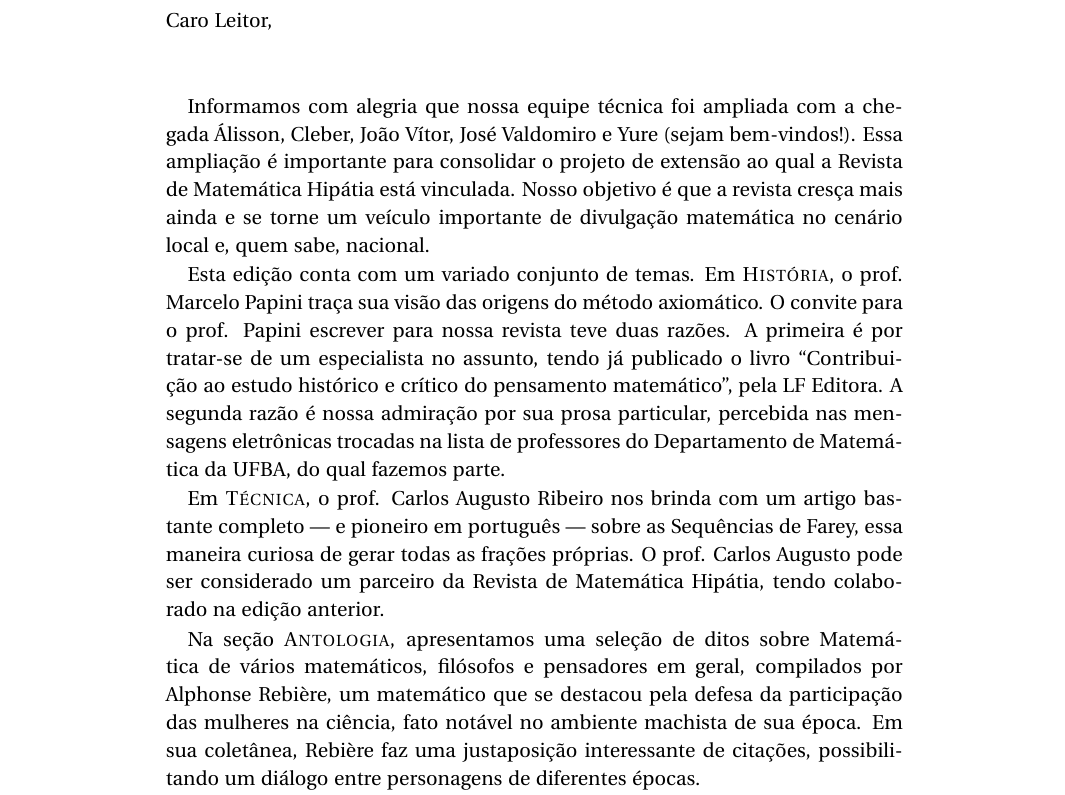
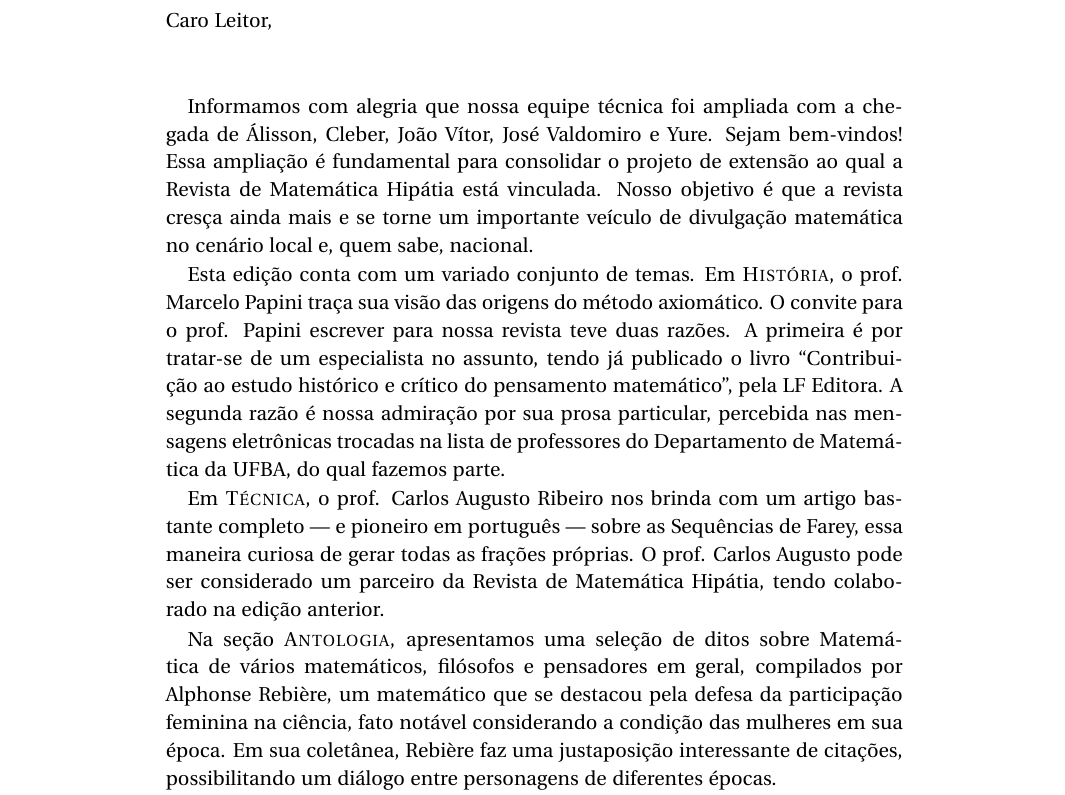
Before and after one commit to revistahipatia/vol02num01, a LaTeX document (epistola/epistola.tex): part of page 1 of 2, cut so that both start at the same text. Compiled offline with XeLaTeX.

Commit message:
Correção Epístola

```diff
--- a/epistola/epistola.tex
+++ b/epistola/epistola.tex
@@ -15,9 +15,7 @@
 \vspace{1cm}
 
 
-Informamos com alegria que nossa equipe técnica foi ampliada com a chegada Álisson, Cleber, João Vítor, José Valdomiro e Yure (sejam bem-vindos!). Essa ampliação é importante para consolidar o projeto de extensão ao qual a Revista de Matemática Hipátia está vinculada. Nosso
-objetivo é que a revista cresça mais ainda e se torne um veículo importante
-de divulgação matemática no cenário local e, quem sabe, nacional.
+Informamos com alegria que nossa equipe técnica foi ampliada com a chegada de Álisson, Cleber, João Vítor, José Valdomiro e Yure. Sejam bem-vindos! Essa ampliação é fundamental para consolidar o projeto de extensão ao qual a Revista de Matemática Hipátia está vinculada. Nosso objetivo é que a revista cresça ainda mais e se torne um importante veículo de divulgação matemática no cenário local e, quem sabe, nacional.
 
 Esta edição conta com um variado conjunto de temas. Em \textsc{História}, o prof. Marcelo Papini traça sua visão das origens do método axiomático. O convite para
 o prof. Papini escrever para nossa revista teve duas razões. A primeira é por
@@ -33,8 +31,8 @@ pode ser considerado um parceiro da Revista de Matemática Hipátia, tendo colab
 
 Na seção \textsc{Antologia}, apresentamos uma seleção de ditos
 sobre Matemática de vários matemáticos, filósofos e pensadores em geral, compilados por Alphonse Rebière, um matemático que
-se destacou pela defesa da participação das mulheres na ciência,
-fato notável no ambiente machista de sua época. Em sua
+se destacou pela defesa da participação feminina na ciência,
+fato notável considerando a condição das mulheres em sua época. Em sua
 coletânea, Rebière faz uma
 justaposição interessante de citações, possibilitando um
 diálogo entre personagens de diferentes épocas.
```
